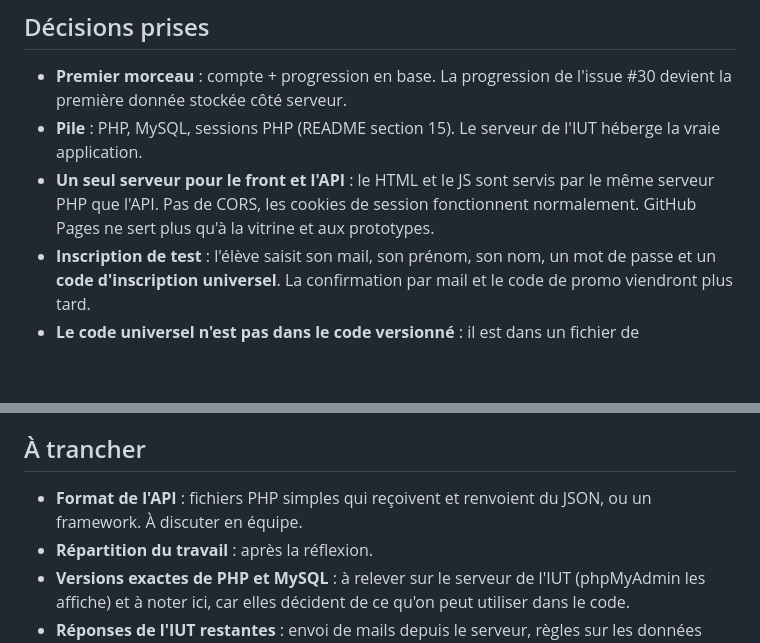
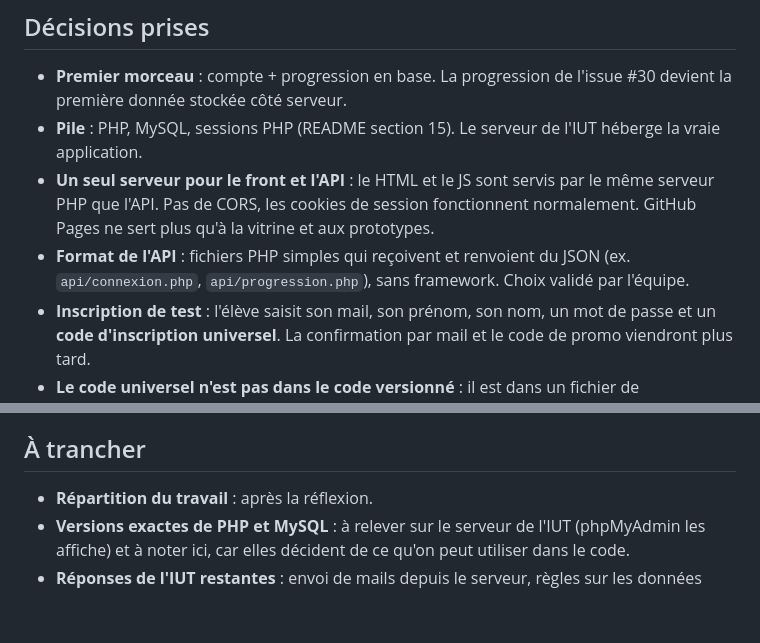
Before and after one commit to zaderlyl/piscine, a Markdown page: docs/serveur-et-comptes.md, 2 parts joined by grey strips. GitHub-like rendering; blank space fills up the shorter version.

Commit message:
docs: Acte le format de l'API (fichiers PHP en JSON)

```diff
--- a/docs/serveur-et-comptes.md
+++ b/docs/serveur-et-comptes.md
@@ -11,6 +11,7 @@ Aujourd'hui, tout est dans le navigateur d'un seul poste : la progression et le
 - **Premier morceau** : compte + progression en base. La progression de l'issue #30 devient la première donnée stockée côté serveur.
 - **Pile** : PHP, MySQL, sessions PHP (README section 15). Le serveur de l'IUT héberge la vraie application.
 - **Un seul serveur pour le front et l'API** : le HTML et le JS sont servis par le même serveur PHP que l'API. Pas de CORS, les cookies de session fonctionnent normalement. GitHub Pages ne sert plus qu'à la vitrine et aux prototypes.
+- **Format de l'API** : fichiers PHP simples qui reçoivent et renvoient du JSON (ex. `api/connexion.php`, `api/progression.php`), sans framework. Choix validé par l'équipe.
 - **Inscription de test** : l'élève saisit son mail, son prénom, son nom, un mot de passe et un **code d'inscription universel**. La confirmation par mail et le code de promo viendront plus tard.
 - **Le code universel n'est pas dans le code versionné** : il est dans un fichier de configuration local, `config.local.php`, ignoré par Git, avec un fichier d'exemple `config.exemple.php` versionné dans le dépôt
 - **Hébergement confirmé** : le serveur de l'IUT, avec phpMyAdmin pour administrer la base. Les versions de PHP et MySQL sont des versions standard récentes. Les fichiers sont déposés avec FileZilla (SFTP), sans `git pull` sur le serveur.
@@ -20,7 +21,6 @@ Aujourd'hui, tout est dans le navigateur d'un seul poste : la progression et le
 
 ## À trancher
 
-- **Format de l'API** : fichiers PHP simples qui reçoivent et renvoient du JSON, ou un framework. À discuter en équipe.
 - **Répartition du travail** : après la réflexion.
 - **Versions exactes de PHP et MySQL** : à relever sur le serveur de l'IUT (phpMyAdmin les affiche) et à noter ici, car elles décident de ce qu'on peut utiliser dans le code.
 - **Réponses de l'IUT restantes** : envoi de mails depuis le serveur, règles sur les données d'élèves, maintenance.
```
